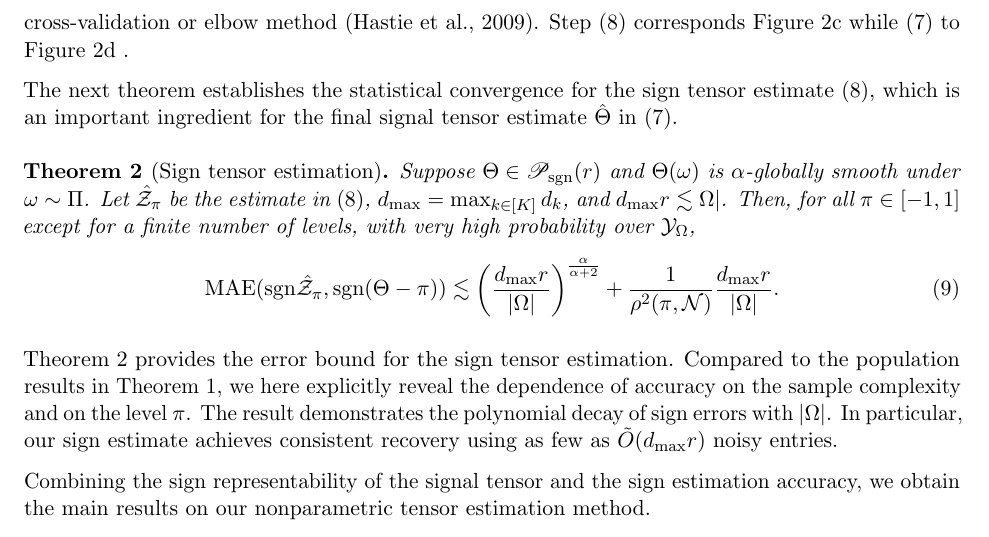
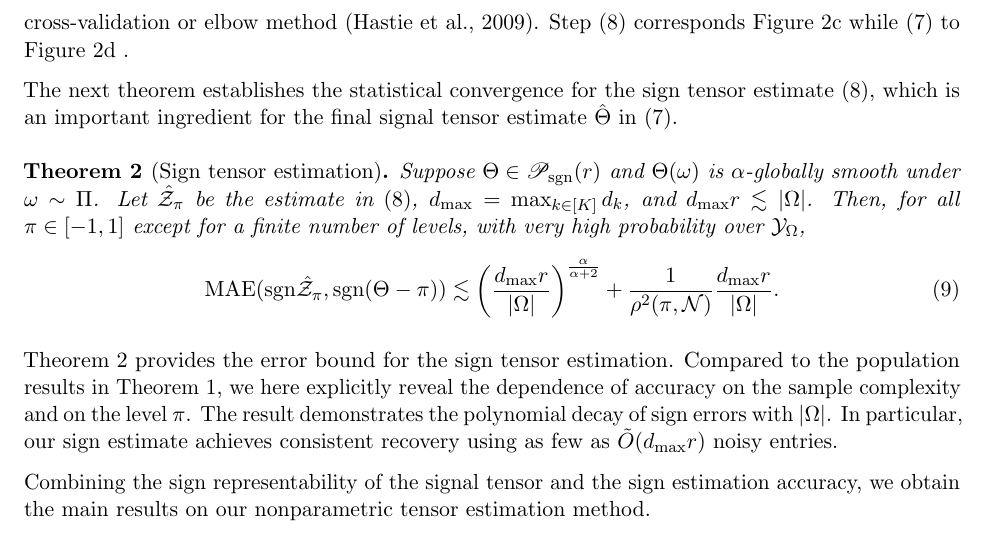
Before and after one commit to Miaoyanwang/signT, a LaTeX paper (signT_arxiv_v1.tex): part of page 9 of 29, cut so that both start at the same text. Compiled offline with pdfLaTeX.

Commit message:
Add files via upload

```diff
--- a/signT_arxiv_v1.tex
+++ b/signT_arxiv_v1.tex
@@ -311,7 +311,7 @@ Here $L(\cdot,\cdot)$ denotes the weighted classification objective defined in~\
 
 The next theorem establishes the statistical convergence for the sign tensor estimate~\eqref{eq:estimate}, which is an important ingredient for the final signal tensor estimate $\hat \Theta$ in~\eqref{eq:est}. \\
 
- \begin{thm}[Sign tensor estimation]\label{thm:classification} Suppose $\Theta\in\caliP(r)$ and $\Theta(\omega)$ is $\alpha$-globally smooth under $\omega\sim \Pi$. Let $\hat \tZ_\pi$ be the estimate in~\eqref{eq:estimate}, $d_{\max}=\max_{k\in[K]} d_k$, and $d_{\max}r\lesssim \Omega|$. Then, for all $\pi\in[-1,1]$ except for a finite number of levels, with very high probability over $\tY_\Omega$,
+ \begin{thm}[Sign tensor estimation]\label{thm:classification} Suppose $\Theta\in\caliP(r)$ and $\Theta(\omega)$ is $\alpha$-globally smooth under $\omega\sim \Pi$. Let $\hat \tZ_\pi$ be the estimate in~\eqref{eq:estimate}, $d_{\max}=\max_{k\in[K]} d_k$, and $d_{\max}r\lesssim |\Omega|$. Then, for all $\pi\in[-1,1]$ except for a finite number of levels, with very high probability over $\tY_\Omega$,
 \begin{align}\label{eq:bound}
 \textup{MAE}(\sign \hat \tZ_\pi, \sign(\Theta-\pi)) \lesssim  \left({d_{\max} r\over |\Omega|}\right)^{\alpha\over \alpha+2}+{1 \over \rho^2(\pi, \tN)} {d_{\max}r \over |\Omega|}.
 \end{align}
```
